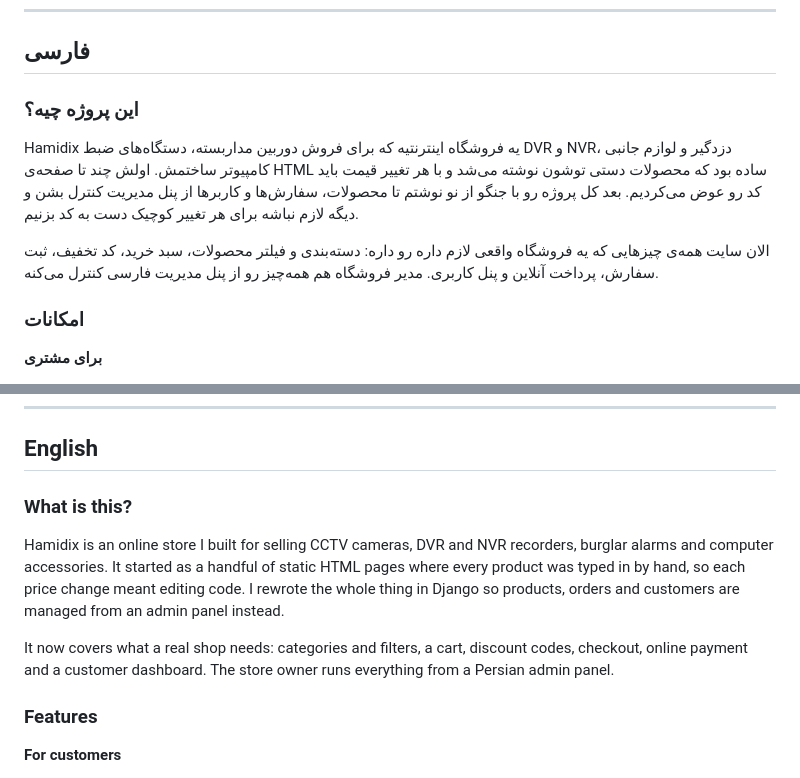
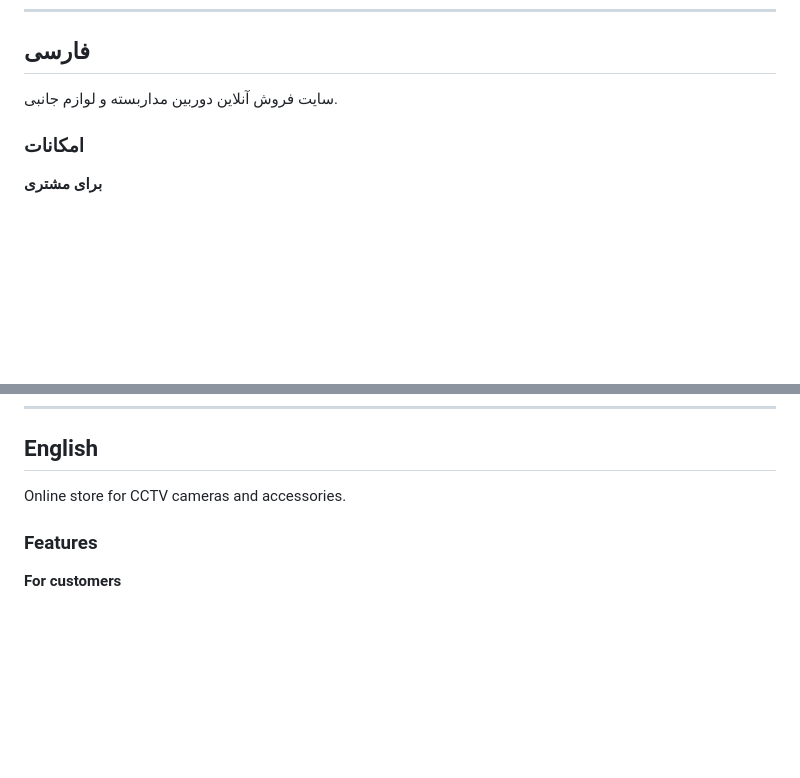
Before and after one commit to alisamadzadeh46/Hmidix, a Markdown page: README.md, 2 parts joined by grey strips. Drawn GitHub-style; blank space fills up the shorter version.

Commit message:
Shorten README introduction

```diff
--- a/README.md
+++ b/README.md
@@ -19,17 +19,7 @@
 
 ## فارسی
 
-### این پروژه چیه؟
-
-Hamidix یه فروشگاه اینترنتیه که برای فروش دوربین مداربسته، دستگاه‌های ضبط DVR و NVR، دزدگیر
-و لوازم جانبی کامپیوتر ساختمش. اولش چند تا صفحه‌ی HTML ساده بود که محصولات دستی توشون نوشته
-می‌شد و با هر تغییر قیمت باید کد رو عوض می‌کردیم. بعد کل پروژه رو با جنگو از نو نوشتم تا
-محصولات، سفارش‌ها و کاربرها از پنل مدیریت کنترل بشن و دیگه لازم نباشه برای هر تغییر کوچیک
-دست به کد بزنیم.
-
-الان سایت همه‌ی چیزهایی که یه فروشگاه واقعی لازم داره رو داره: دسته‌بندی و فیلتر محصولات،
-سبد خرید، کد تخفیف، ثبت سفارش، پرداخت آنلاین و پنل کاربری. مدیر فروشگاه هم همه‌چیز رو از
-پنل مدیریت فارسی کنترل می‌کنه.
+سایت فروش آنلاین دوربین مداربسته و لوازم جانبی.
 
 ### امکانات
 
@@ -213,15 +203,7 @@ deploy.py   incremental deploy script
 
 ## English
 
-### What is this?
-
-Hamidix is an online store I built for selling CCTV cameras, DVR and NVR recorders, burglar alarms
-and computer accessories. It started as a handful of static HTML pages where every product was
-typed in by hand, so each price change meant editing code. I rewrote the whole thing in Django so
-products, orders and customers are managed from an admin panel instead.
-
-It now covers what a real shop needs: categories and filters, a cart, discount codes, checkout,
-online payment and a customer dashboard. The store owner runs everything from a Persian admin panel.
+Online store for CCTV cameras and accessories.
 
 ### Features
 
```
